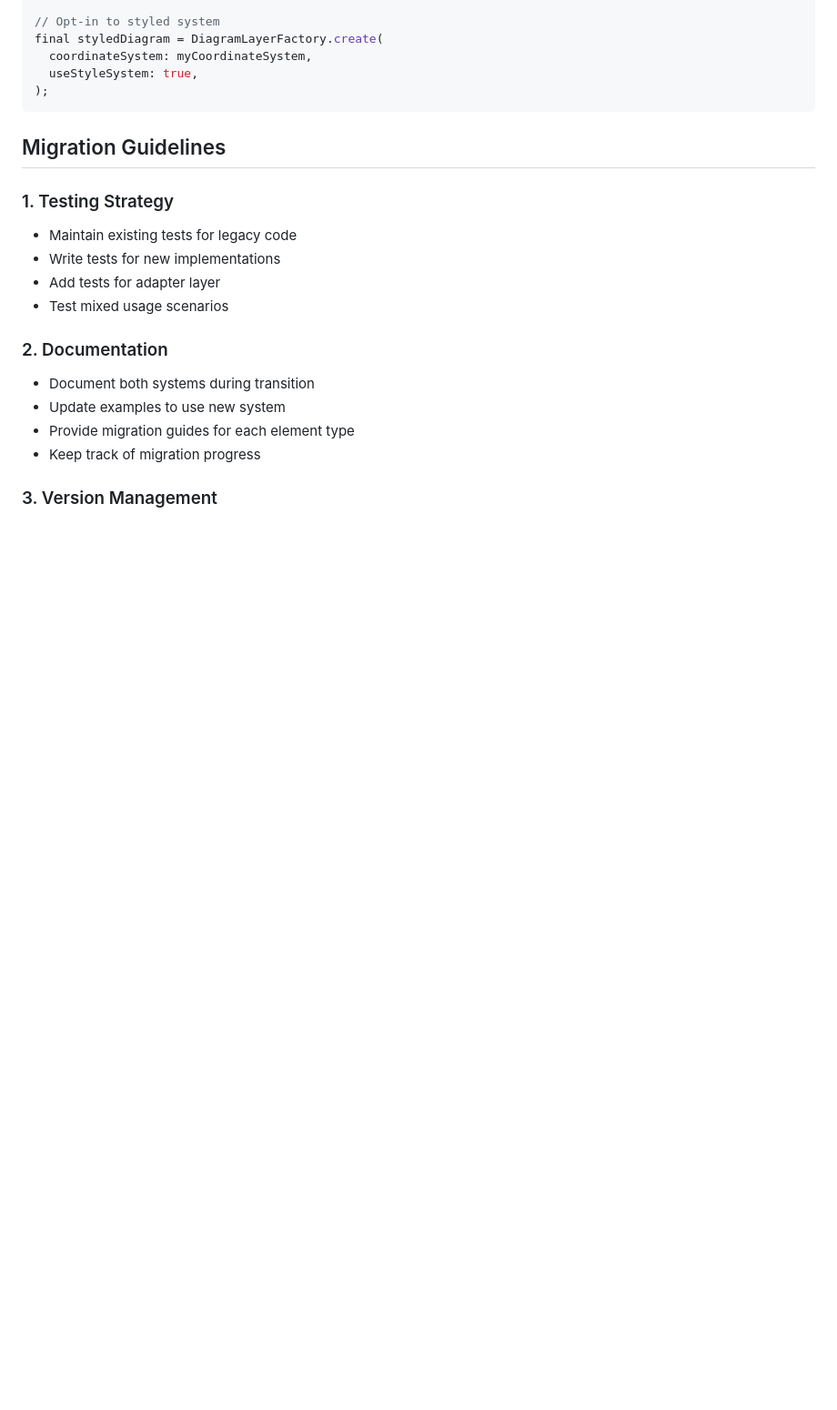
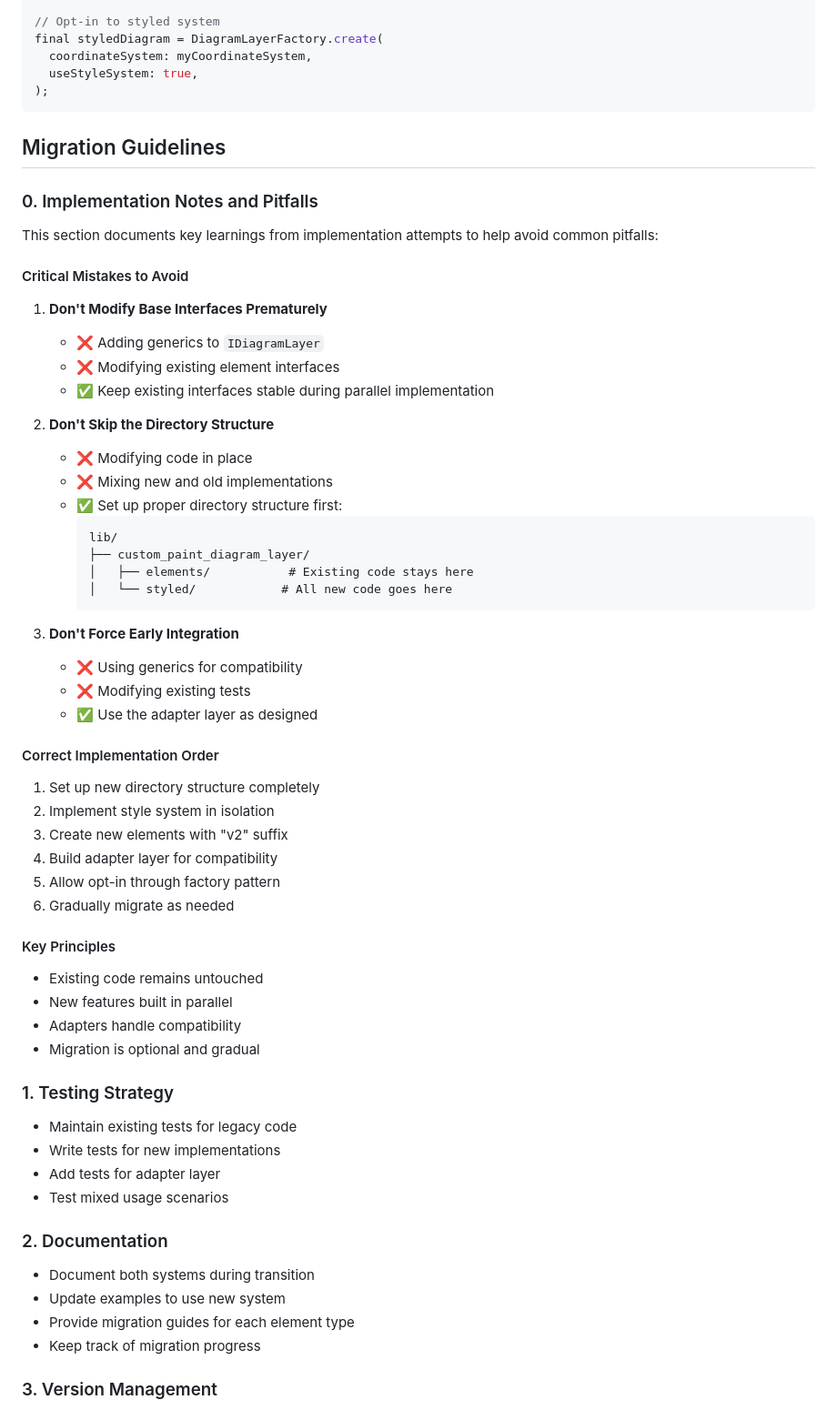
Before and after one commit to zartyblartfast/custom_paint_diagram_layer, a Markdown page: docs/Migration_Strategy.md, the part around the change. Shown at 91% size. Drawn GitHub-style; blank space fills up the shorter version.

````diff
--- a/docs/Migration_Strategy.md
+++ b/docs/Migration_Strategy.md
@@ -200,6 +200,46 @@ final styledDiagram = DiagramLayerFactory.create(
 
 ## Migration Guidelines
 
+### 0. Implementation Notes and Pitfalls
+
+This section documents key learnings from implementation attempts to help avoid common pitfalls:
+
+#### Critical Mistakes to Avoid
+1. **Don't Modify Base Interfaces Prematurely**
+   - ❌ Adding generics to `IDiagramLayer`
+   - ❌ Modifying existing element interfaces
+   - ✅ Keep existing interfaces stable during parallel implementation
+
+2. **Don't Skip the Directory Structure**
+   - ❌ Modifying code in place
+   - ❌ Mixing new and old implementations
+   - ✅ Set up proper directory structure first:
+     ```
+     lib/
+     ├── custom_paint_diagram_layer/
+     │   ├── elements/           # Existing code stays here
+     │   └── styled/            # All new code goes here
+     ```
+
+3. **Don't Force Early Integration**
+   - ❌ Using generics for compatibility
+   - ❌ Modifying existing tests
+   - ✅ Use the adapter layer as designed
+
+#### Correct Implementation Order
+1. Set up new directory structure completely
+2. Implement style system in isolation
+3. Create new elements with "v2" suffix
+4. Build adapter layer for compatibility
+5. Allow opt-in through factory pattern
+6. Gradually migrate as needed
+
+#### Key Principles
+- Existing code remains untouched
+- New features built in parallel
+- Adapters handle compatibility
+- Migration is optional and gradual
+
 ### 1. Testing Strategy
 - Maintain existing tests for legacy code
 - Write tests for new implementations
````
Also changed, not shown: docs/Implementation_Issues.md (added, +96 -0 lines).
